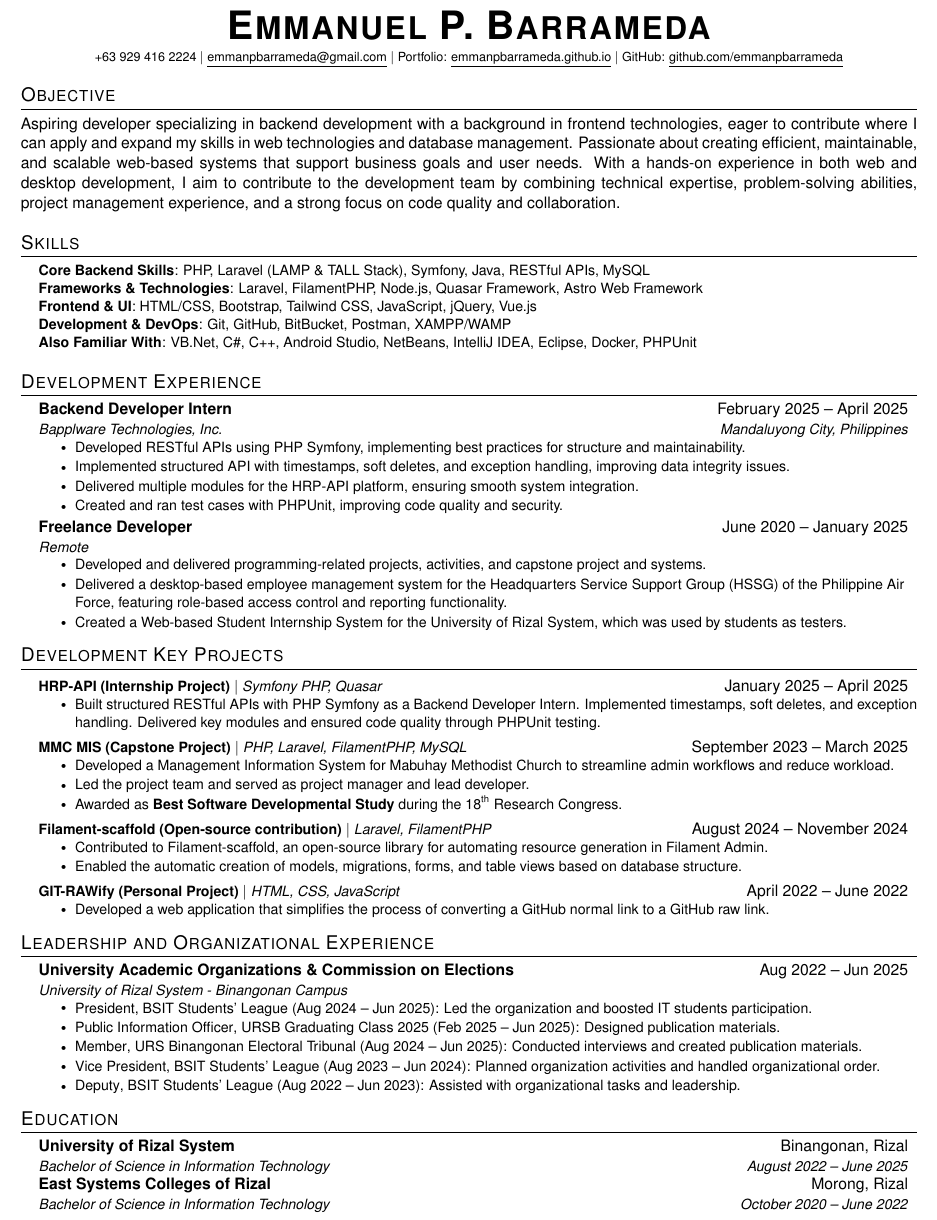
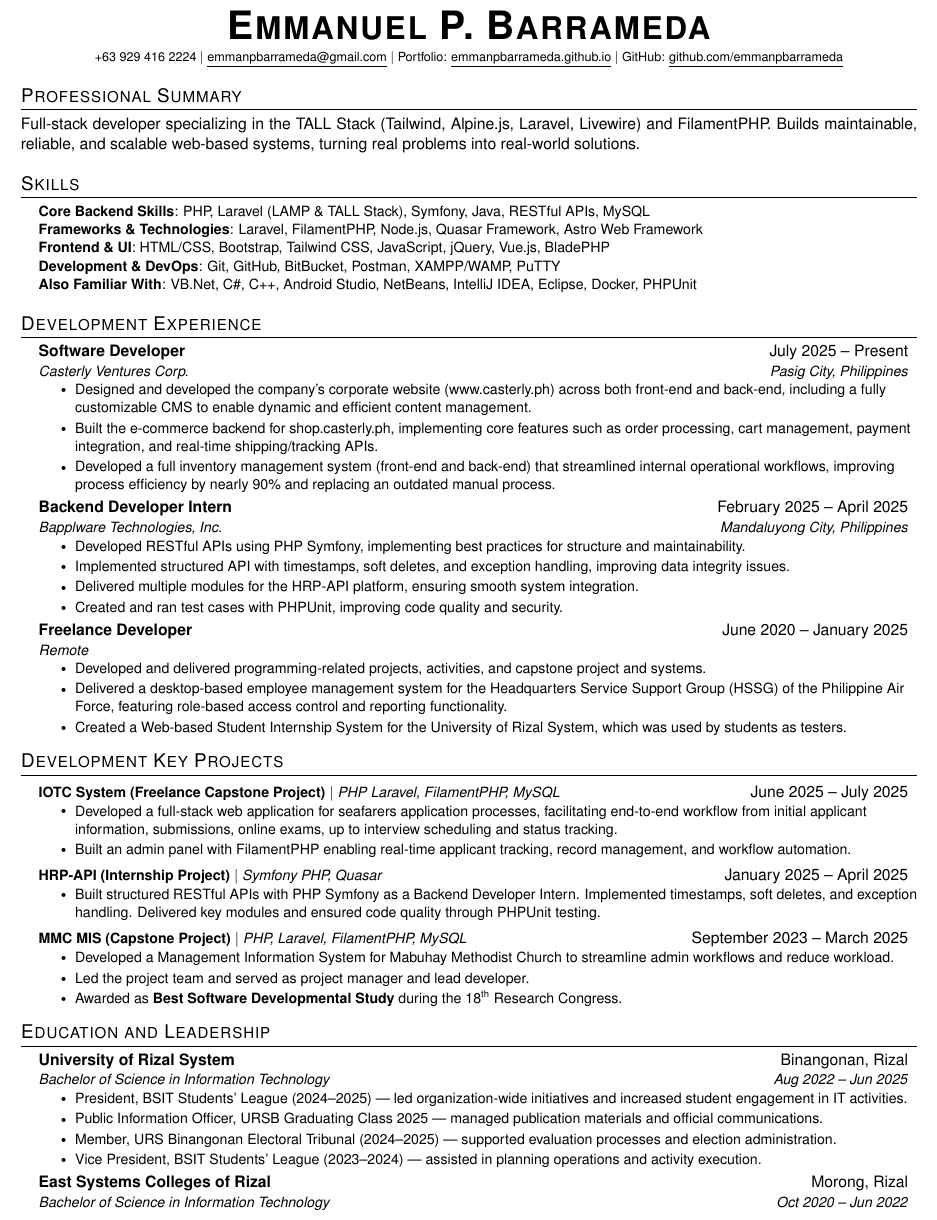
Before and after one commit to emmanpbarrameda/EMMANPBARRAMEDA_RESUME, a LaTeX CV (RESUME/main.tex): part of the page, cut so that both start at the same text. Compiled offline with pdfLaTeX.

```diff
--- a/RESUME/main.tex
+++ b/RESUME/main.tex
@@ -139,9 +139,9 @@
 % \end{justify}
 
 %-----------Objective-----------
-\section{Objective}
+\section{Professional Summary}
 \begin{justify}
-Aspiring developer specializing in backend development with a background in frontend technologies, eager to contribute where I can apply and expand my skills in web technologies and database management. Passionate about creating efficient, maintainable, and scalable web-based systems that support business goals and user needs. With a hands-on experience in both web and desktop development, I aim to contribute to the development team by combining technical expertise, problem-solving abilities, project management experience, and a strong focus on code quality and collaboration.
+Full-stack developer specializing in the TALL Stack (Tailwind, Alpine.js, Laravel, Livewire) and FilamentPHP. Builds maintainable, reliable, and scalable web-based systems, turning real problems into real-world solutions.
 % Motivated IT graduate seeking a developer role where I can apply and expand my skills in backend development, web technologies, and database management. Passionate about building efficient, maintainable, and scalable web-based systems that support business goals and user needs. With a solid background in both web and desktop development, I aim to contribute to the development team by combining technical expertise, problem-solving ability, project management, and a strong focus on code quality and collaboration. %
 % Specializing in Backend Development with 3 years of hands-on experience developing web-based systems using Laravel, Symfony, and FilamentPHP, with background on RESTful API development, MySQL database management, and Git version control for collaboration. Contributed to open-source FilamentPHP plugins and Led the development of our award-winning capstone project, demonstrating expertise in structured code, architecture, and maintainable systems. Passionate about performance optimization and best practices. Brings an additional 4 years of experience in Java desktop application development, handling end-to-end delivery, from system development to deployment and maintenance. %
 % Recent IT graduate with 4 years of experience in desktop system development and 3 years in web-based systems. Strong hands-on experience in back-end development using PHP, Laravel, FilamentPHP, and Symfony, with background in RESTful API integration, MySQL database management, and front-end development using Vue.js via the Quasar Framework. Skilled in managing both academic and freelance projects from planning to deployment. Led an award-winning capstone project at university and contributed to open-source FilamentPHP plugins, focusing on structured coding practices and continuous learning to deliver maintainable and scalable web-based systems. %
@@ -166,8 +166,8 @@
     \small{\item{
      \textbf{Core Backend Skills}{: PHP, Laravel (LAMP \& TALL Stack), Symfony, Java, RESTful APIs, MySQL} \\
      \textbf{Frameworks \& Technologies}{: Laravel, FilamentPHP, Node.js, Quasar Framework, Astro Web Framework} \\
-     \textbf{Frontend \& UI}{: HTML/CSS, Bootstrap, Tailwind CSS, JavaScript, jQuery, Vue.js} \\
-     \textbf{Development \& DevOps}{: Git, GitHub, BitBucket, Postman, XAMPP/WAMP} \\
+     \textbf{Frontend \& UI}{: HTML/CSS, Bootstrap, Tailwind CSS, JavaScript, jQuery, Vue.js, BladePHP} \\
+     \textbf{Development \& DevOps}{: Git, GitHub, BitBucket, Postman, XAMPP/WAMP, PuTTY} \\
      \textbf{Also Familiar With}{: VB.Net, C\#, C++, Android Studio, NetBeans, IntelliJ IDEA, Eclipse, Docker, PHPUnit} \\
     }}
 \end{itemize}
@@ -193,6 +193,15 @@
     %     \resumeItem{.....}
     %     \resumeItem{.....}
     %   \resumeItemListEnd
+
+    \resumeSubheading
+      {Software Developer}{July 2025 -- Present}
+      {\href{https://casterly.ph/}{Casterly Ventures Corp.}}{Pasig City, Philippines}
+        \resumeItemListStart
+          \resumeItem{Designed and developed the company’s corporate website (\href{https://casterly.ph}{www.casterly.ph}) across both front-end and back-end, including a fully customizable CMS to enable dynamic and efficient content management.}
+          \resumeItem{Built the e-commerce backend for \href{https://shop.casterly.ph}{shop.casterly.ph}, implementing core features such as order processing, cart management, payment integration, and real-time shipping/tracking APIs.}
+          \resumeItem{Developed a full inventory management system (front-end and back-end) that streamlined internal operational workflows, improving process efficiency by nearly 90\% and replacing an outdated manual process.}
+        \resumeItemListEnd
 
     \resumeSubheading
       {Backend Developer Intern}{February 2025 -- April 2025}
@@ -272,6 +281,13 @@
     %   \resumeItemListEnd
 
     \resumeProjectHeading
+      {\href{https://iotc-mis.site/}{\textbf{IOTC System (Freelance Capstone Project)}} $|$ \emph{PHP Laravel, FilamentPHP, MySQL}}{June 2025 -- July 2025}
+      \resumeItemListStart
+        \resumeItem{Developed a full-stack web application for seafarers application processes, facilitating end-to-end workflow from initial applicant information, submissions, online exams, up to interview scheduling and status tracking.}
+        \resumeItem{Built an admin panel with FilamentPHP enabling real-time applicant tracking, record management, and workflow automation.}
+      \resumeItemListEnd
+
+    \resumeProjectHeading
       {\href{https://hrp-api.bapplware.com/api}
       {\textbf{HRP-API (Internship Project)} $|$ \emph{Symfony PHP, Quasar}}}{January 2025 -- April 2025}
       \resumeItemListStart
@@ -290,62 +306,43 @@
         \resumeItem{Awarded as \textbf{Best Software Developmental Study} during the 18\textsuperscript{th} Research Congress.}
       \resumeItemListEnd
 
-    \resumeProjectHeading
-      {\href{https://github.com/solutionforest/filament-scaffold}
-      {\textbf{Filament-scaffold (Open-source contribution)} $|$ \emph{Laravel, FilamentPHP}}}{August 2024 -- November 2024}
-      \resumeItemListStart
-        \resumeItem{Contributed to Filament-scaffold, an open-source library for automating resource generation in Filament Admin.}
-        \resumeItem{Enabled the automatic creation of models, migrations, forms, and table views based on database structure.}
-        % \resumeItem{Contributed to the Filament community.}
-      \resumeItemListEnd
+    % \resumeProjectHeading
+    %   {\href{https://github.com/solutionforest/filament-scaffold}
+    %   {\textbf{Filament-scaffold (Open-source contribution)} $|$ \emph{Laravel, FilamentPHP}}}{August 2024 -- November 2024}
+    %   \resumeItemListStart
+    %     \resumeItem{Contributed to Filament-scaffold, an open-source library for automating resource generation in Filament Admin.}
+    %     \resumeItem{Enabled the automatic creation of models, migrations, forms, and table views based on database structure.}
+    %   \resumeItemListEnd
 
-      \resumeProjectHeading
-          {\href{https://git-rawify.vercel.app/}
-          {\textbf{GIT-RAWify (Personal Project)} $|$ \emph{HTML, CSS, JavaScript}}}{April 2022 -- June 2022}
-            \resumeItemListStart
-                \resumeItem{Developed a web application that simplifies the process of converting a GitHub normal link to a GitHub raw link.}
-            \resumeItemListEnd
+      % \resumeProjectHeading
+      %     {\href{https://git-rawify.vercel.app/}
+      %     {\textbf{GIT-RAWify (Personal Project)} $|$ \emph{HTML, CSS, JavaScript}}}{April 2022 -- June 2022}
+      %       \resumeItemListStart
+      %           \resumeItem{Developed a web application that simplifies the process of converting a GitHub normal link to a GitHub raw link.}
+      %       \resumeItemListEnd
 
     \resumeSubHeadingListEnd
 %
 
 
 
-%-----------LEADERSHIP EXPERIENCE-----------
-\section{Leadership and Organizational Experience}
-  \resumeSubHeadingListStart
-
-    \resumeSubheading
-      {University Academic Organizations \& Commission on Elections}
-      {Aug 2022 -- Jun 2025}
-      {University of Rizal System - Binangonan Campus}
-      {}
-      \resumeItemListStart
-        \resumeItem{\href{https://www.facebook.com/photo/?fbid=479221431599846}{\textmd{President}, BSIT Students' League} (Aug 2024 -- Jun 2025): Led the organization and boosted IT students participation.}
-        \resumeItem{\href{https://www.facebook.com/ursb.graduatingclass2025/posts/pfbid02t76kxxXHifDiV8VjiDFa5jm7wXzg7KUqSKYHkyMiQ1XZuxie6974h98beaGmEV8nl}{\textmd{Public Information Officer}, URSB Graduating Class 2025} (Feb 2025 -- Jun 2025): Designed publication materials.}
-
-        \resumeItem{\href{https://www.facebook.com/photo/?fbid=122141504498280266}{\textmd{Member}, URS Binangonan Electoral Tribunal} (Aug 2024 -- Jun 2025): Conducted interviews and created publication materials.}
-
-        \resumeItem{\href{https://www.facebook.com/photo/?fbid=289764900545501}{\textmd{Vice President}, BSIT Students' League} (Aug 2023 -- Jun 2024): Planned organization activities and handled organizational order.}
-
-        \resumeItem{\href{}{\textmd{Deputy}, BSIT Students' League} (Aug 2022 -- Jun 2023): Assisted with organizational tasks and leadership.}
-
-      \resumeItemListEnd
-
-  \resumeSubHeadingListEnd
-
-
-%-----------EDUCATION-----------
-\section{Education}
+%-----------EDUCATION & LEADERSHIP-----------
+\section{Education and Leadership}
 \resumeSubHeadingListStart
 
   \resumeSubheading
     {University of Rizal System}{Binangonan, Rizal}
-      {Bachelor of Science in Information Technology}{August 2022 -- June 2025}
+    {Bachelor of Science in Information Technology}{Aug 2022 -- Jun 2025}
+    \resumeItemListStart
+      \resumeItem{President, BSIT Students' League (2024–2025) — led organization-wide initiatives and increased student engagement in IT activities.}
+      \resumeItem{Public Information Officer, URSB Graduating Class 2025 — managed publication materials and official communications.}
+      \resumeItem{Member, URS Binangonan Electoral Tribunal (2024–2025) — supported evaluation processes and election administration.}
+      \resumeItem{Vice President, BSIT Students' League (2023–2024) — assisted in planning operations and activity execution.}
+    \resumeItemListEnd
 
   \resumeSubheading
     {East Systems Colleges of Rizal}{Morong, Rizal}
-      {Bachelor of Science in Information Technology}{October 2020 -- June 2022}
+    {Bachelor of Science in Information Technology}{Oct 2020 -- Jun 2022}
 
 \resumeSubHeadingListEnd
 
```
Also changed, not shown: RESUME/EMMANPBARRAMEDA_RESUME.pdf. Lines whose indentation alone changed are shown as unchanged.
